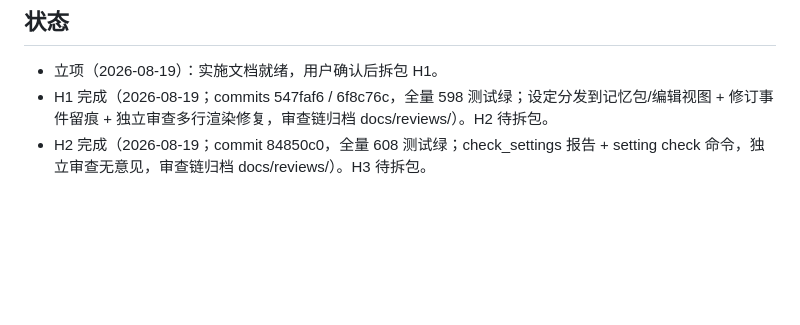
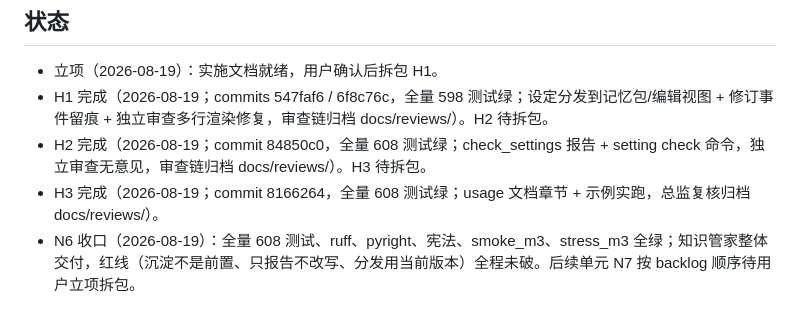
Before and after one commit to ppepperkok-hue/novel-editorial, a Markdown page: docs/implementation/m5-n6-implementation.md, the part around the change. Drawn GitHub-style; blank space fills up the shorter version.

```diff
--- a/docs/implementation/m5-n6-implementation.md
+++ b/docs/implementation/m5-n6-implementation.md
@@ -116,3 +116,5 @@ pytest + ruff + pyright + 宪法 + smoke_m3 + stress_m3 + 文档实跑。
 - 立项（2026-08-19）：实施文档就绪，用户确认后拆包 H1。
 - H1 完成（2026-08-19；commits 547faf6 / 6f8c76c，全量 598 测试绿；设定分发到记忆包/编辑视图 + 修订事件留痕 + 独立审查多行渲染修复，审查链归档 docs/reviews/）。H2 待拆包。
 - H2 完成（2026-08-19；commit 84850c0，全量 608 测试绿；check_settings 报告 + setting check 命令，独立审查无意见，审查链归档 docs/reviews/）。H3 待拆包。
+- H3 完成（2026-08-19；commit 8166264，全量 608 测试绿；usage 文档章节 + 示例实跑，总监复核归档 docs/reviews/）。
+- N6 收口（2026-08-19）：全量 608 测试、ruff、pyright、宪法、smoke_m3、stress_m3 全绿；知识管家整体交付，红线（沉淀不是前置、只报告不改写、分发用当前版本）全程未破。后续单元 N7 按 backlog 顺序待用户立项拆包。
```
Also changed, not shown: docs/reviews/20260819-M5N6H3.md (added, +21 -0 lines).
